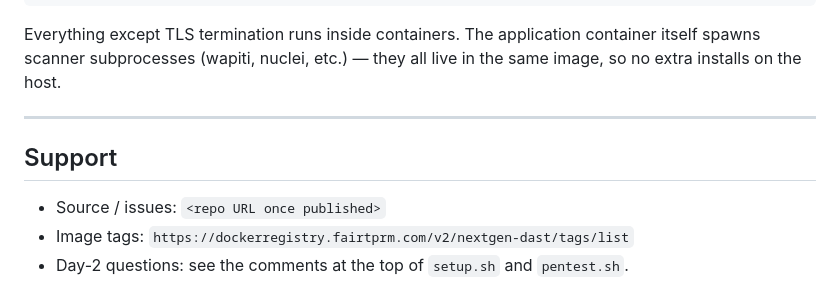
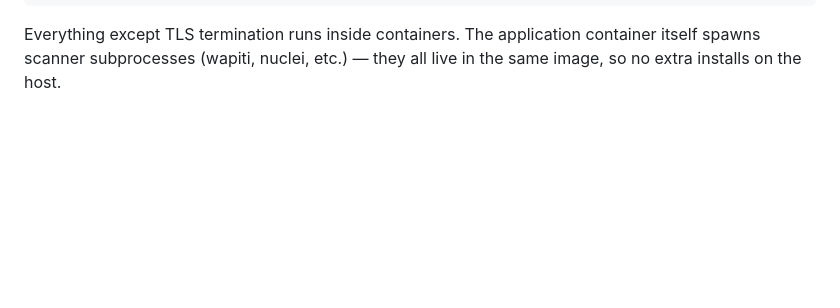
Before and after one commit to websecusa/nextgen-dast, a Markdown page: README.md, the part around the change. Drawn GitHub-style; blank space fills up the shorter version.

Commit message:
Drop the Support section from README
The placeholder bullets (Source / issues with a TODO URL, the registry
tags-list endpoint, and 'see the script comments' as a fallback) didn't
add useful information. Once published, the repo URL is in setup.sh's
clone command and the registry URL is in docker-compose.yml — both
better single sources of truth than a separate Support section.

```diff
--- a/README.md
+++ b/README.md
@@ -671,11 +671,3 @@ sudo ./setup.sh
 Everything except TLS termination runs inside containers. The application
 container itself spawns scanner subprocesses (wapiti, nuclei, etc.) — they
 all live in the same image, so no extra installs on the host.
-
----
-
-## Support
-
-* Source / issues: `<repo URL once published>`
-* Image tags: `https://dockerregistry.fairtprm.com/v2/nextgen-dast/tags/list`
-* Day-2 questions: see the comments at the top of `setup.sh` and `pentest.sh`.
```
